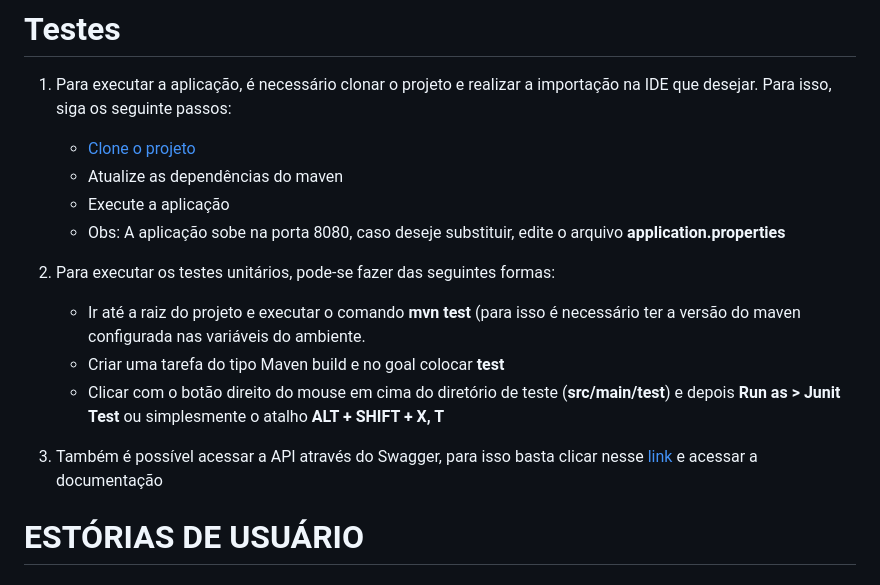
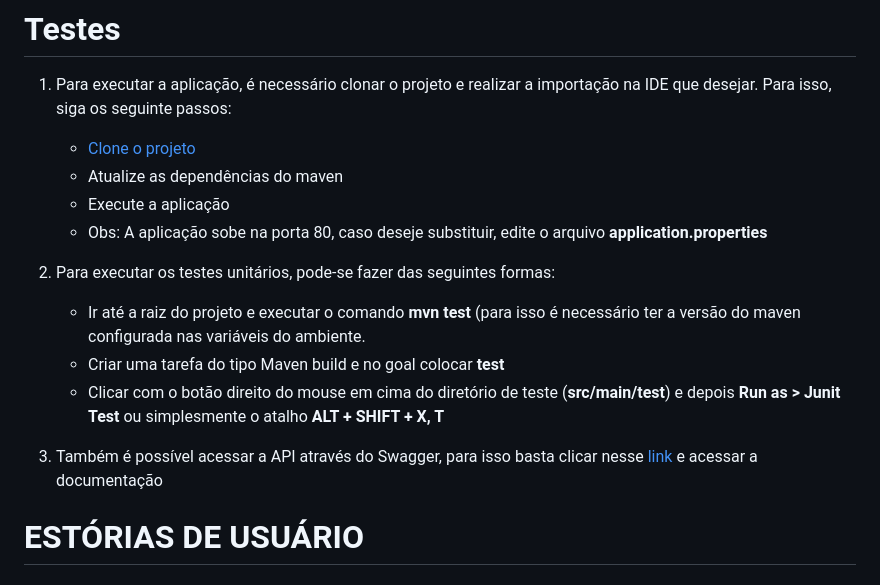
Before and after one commit to rcbrasileiro/desafiojava, a Markdown page: README.md, the part around one of its changes. GitHub-like rendering.

Commit message:
adjustments on readme

```diff
--- a/README.md
+++ b/README.md
@@ -24,7 +24,7 @@ Criar uma API REST para gestão de usuários e carros, implementando um controle
 	* [Clone o projeto](https://github.com/rcbrasileiro/desafiojava.git)
 	* Atualize as dependências do maven
 	* Execute a aplicação
-	* Obs: A aplicação sobe na porta 8080, caso deseje substituir, edite o arquivo **application.properties**
+	* Obs: A aplicação sobe na porta 80, caso deseje substituir, edite o arquivo **application.properties**
 
 2. Para executar os testes unitários, pode-se fazer das seguintes formas:
 	* Ir até a raiz do projeto e executar o comando **mvn test** (para isso é necessário ter a versão do maven configurada nas variáveis do ambiente.
```
Also changed, not shown: other parts of README.md (+1 -1 lines).
